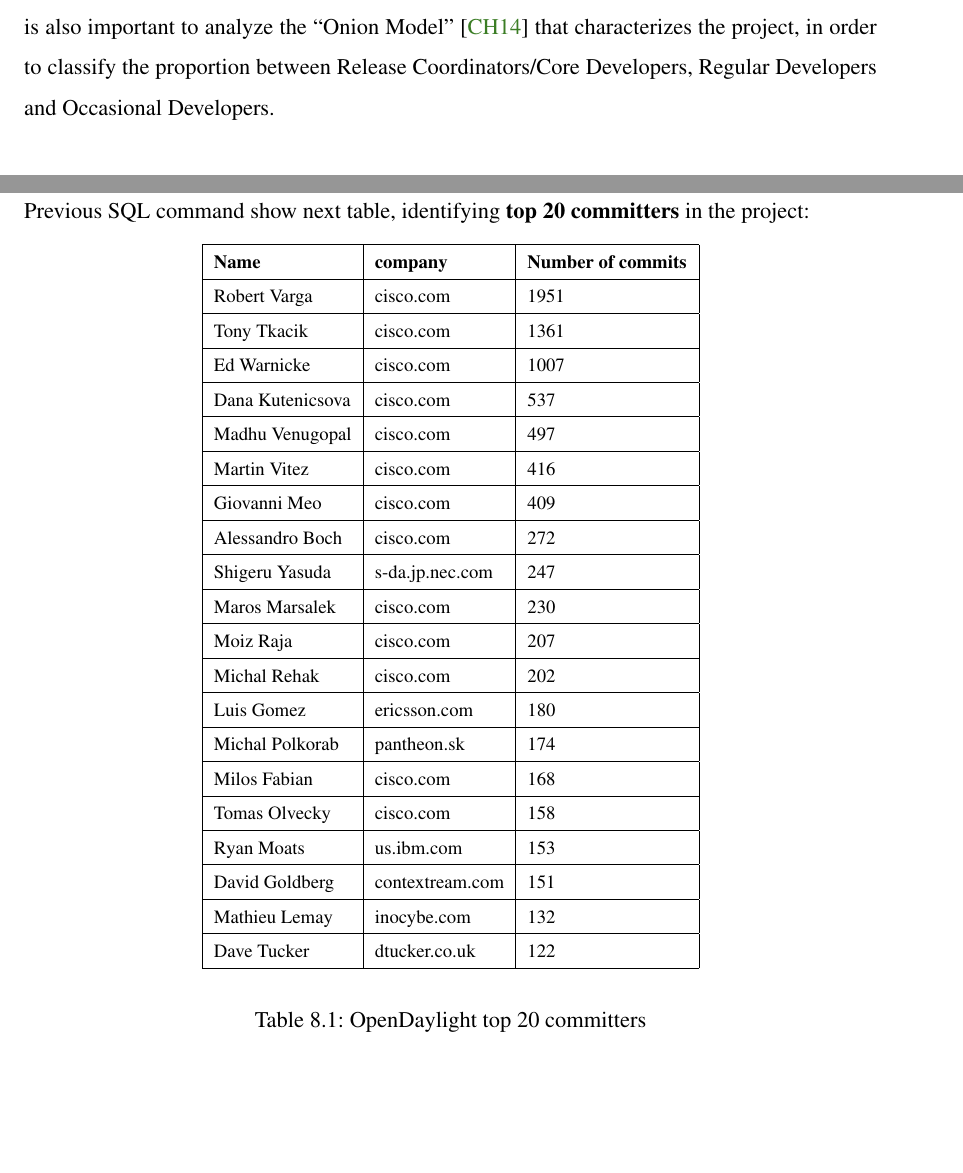
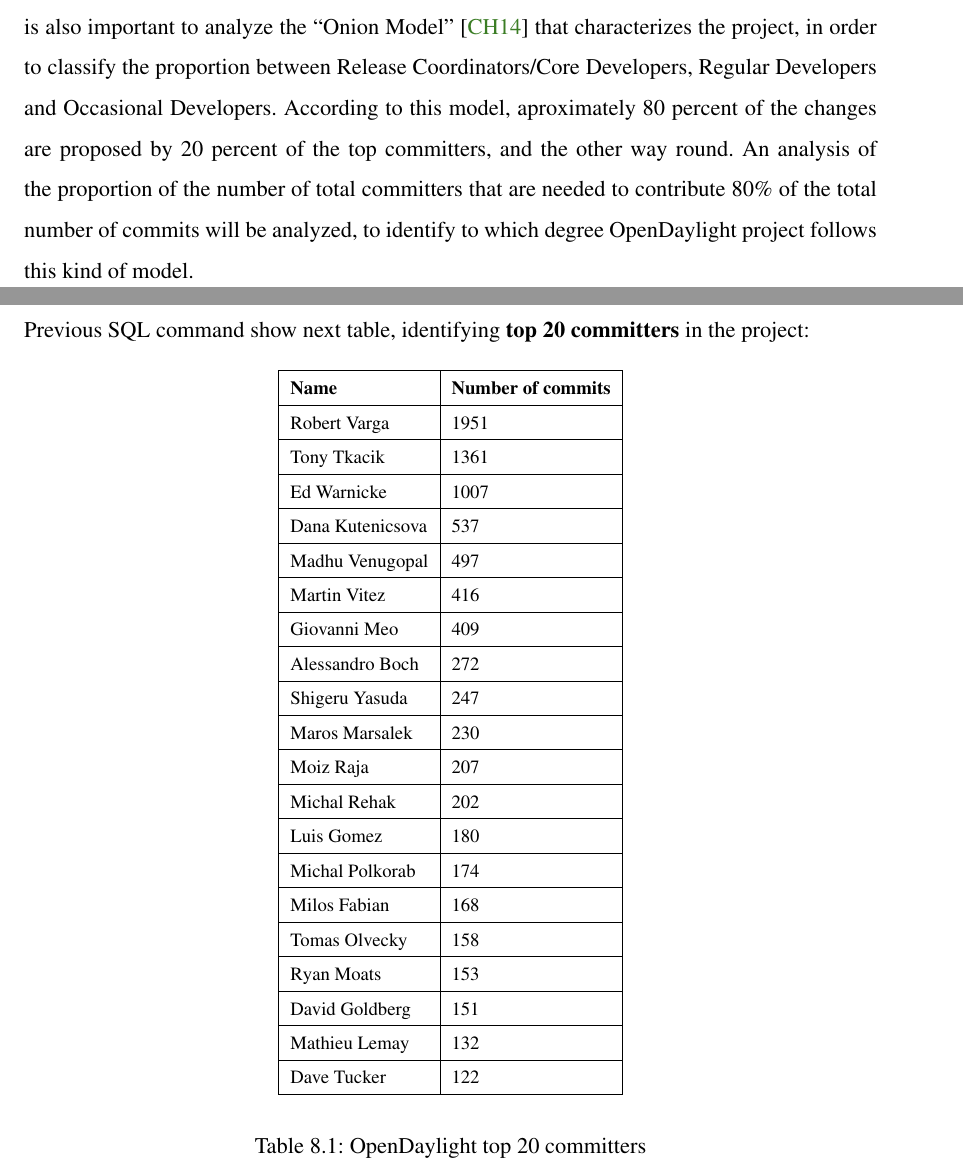
Before and after one commit to sarroutbi/MFP, a LaTeX thesis (opendaylight/opendaylight.tex): two parts of pages 107 and 113 of 166 before the commit and two parts of pages 107 and 113 of 170 after it, joined at a grey line, cut so that both start at the same text, the shorter picture padded with empty space. Compiled offline with pdfLaTeX.

Commit message:
Adding odl model on the project

```diff
--- a/opendaylight/opendaylight.tex
+++ b/opendaylight/opendaylight.tex
@@ -1612,7 +1612,7 @@
 \label{chap:odlprojeval}
 On this chapter, an analysis of the most representative metrics of the OpenDaylight project will be perform. Metrics of a particular Open Source project can help to determine its state of art, its maturity, its community involvement and also to perform the evaluation of the project's quality, above all if the project can be compared to other Open Source project existing on the same cathegory. In the end, success for an Open Source project depends, among other factors, on its community involvement, and community involvement can be measured taking into account the \textbf{activity} of its members.\\
 \\
-However, OpenDaylight project, being a recently created project, with a short path traversed, is in turn the only Open Source project related to SDN/NFV technology. From this perspective, metrics analyzed will focus rather on how the project is progressing after its foundation, which particularities are observed on particular dates (e.g.: major version releases), the activity observed from the community perspective (e.g.: code commits, Bug resolution, Mail Lists activity, etc.) and, in general, any metric that can help on profiling the community involvement. It is also important to analyze the ``Onion Model''~\cite{OpenSourceSocialStructure} that characterizes the project, in order to classify the proportion between Release Coordinators/Core Developers, Regular Developers and Occasional Developers.\\
+However, OpenDaylight project, being a recently created project, with a short path traversed, is in turn the only Open Source project related to SDN/NFV technology. From this perspective, metrics analyzed will focus rather on how the project is progressing after its foundation, which particularities are observed on particular dates (e.g.: major version releases), the activity observed from the community perspective (e.g.: code commits, Bug resolution, Mail Lists activity, etc.) and, in general, any metric that can help on profiling the community involvement. It is also important to analyze the ``Onion Model''~\cite{OpenSourceSocialStructure} that characterizes the project, in order to classify the proportion between Release Coordinators/Core Developers, Regular Developers and Occasional Developers. According to this model, aproximately 80 percent of the changes are proposed by 20 percent of the top committers, and the other way round. An analysis of the proportion of the number of total committers that are needed to contribute 80\% of the total number of commits will be analyzed, to identify to which degree OpenDaylight project follows this kind of model.\\
 \\
 Another important comparison for an Open Source project is to analyze differences in previously described metrics between releases. How much code was contributed on last release, how much was contributed on the previous release, which are the most relevant differences beween releases, if any.\\
 \\
@@ -1734,27 +1734,27 @@
 \begin{center}
 \begin{tabular}{|l|l|p{3cm}|}
 \hline
-\textbf{Name}     & \textbf{company} & \textbf{Number of commits} \\ \hline
- Robert Varga     & cisco.com        & 1951 \\ \hline
- Tony Tkacik      & cisco.com        & 1361 \\ \hline
- Ed Warnicke      & cisco.com        & 1007 \\ \hline
- Dana Kutenicsova & cisco.com        &  537 \\ \hline
- Madhu Venugopal  & cisco.com        &  497 \\ \hline
- Martin Vitez     & cisco.com        &  416 \\ \hline
- Giovanni Meo     & cisco.com        &  409 \\ \hline
- Alessandro Boch  & cisco.com        &  272 \\ \hline
- Shigeru Yasuda   & s-da.jp.nec.com  &  247 \\ \hline
- Maros Marsalek   & cisco.com        &  230 \\ \hline
- Moiz Raja        & cisco.com        &  207 \\ \hline
- Michal Rehak     & cisco.com        &  202 \\ \hline
- Luis Gomez       & ericsson.com     &  180 \\ \hline
- Michal Polkorab  & pantheon.sk      &  174 \\ \hline
- Milos Fabian     & cisco.com        &  168 \\ \hline
- Tomas Olvecky    & cisco.com        &  158 \\ \hline
- Ryan Moats       & us.ibm.com       &  153 \\ \hline
- David Goldberg   & contextream.com  &  151 \\ \hline
- Mathieu Lemay    & inocybe.com      &  132 \\ \hline
- Dave Tucker      & dtucker.co.uk    &  122 \\ \hline
+\textbf{Name}     & \textbf{Number of commits} \\ \hline
+ Robert Varga     & 1951 \\ \hline
+ Tony Tkacik      & 1361 \\ \hline
+ Ed Warnicke      & 1007 \\ \hline
+ Dana Kutenicsova &  537 \\ \hline
+ Madhu Venugopal  &  497 \\ \hline
+ Martin Vitez     &  416 \\ \hline
+ Giovanni Meo     &  409 \\ \hline
+ Alessandro Boch  &  272 \\ \hline
+ Shigeru Yasuda   &  247 \\ \hline
+ Maros Marsalek   &  230 \\ \hline
+ Moiz Raja        &  207 \\ \hline
+ Michal Rehak     &  202 \\ \hline
+ Luis Gomez       &  180 \\ \hline
+ Michal Polkorab  &  174 \\ \hline
+ Milos Fabian     &  168 \\ \hline
+ Tomas Olvecky    &  158 \\ \hline
+ Ryan Moats       &  153 \\ \hline
+ David Goldberg   &  151 \\ \hline
+ Mathieu Lemay    &  132 \\ \hline
+ Dave Tucker      &  122 \\ \hline
 \end{tabular}
 \end{center}
 \caption{OpenDaylight top 20 committers}
@@ -1810,0 +1817 @@
+| Number of commits |
@@ -1810,0 +1842 @@
+| Number of Commits |
@@ -1810,0 +1853 @@
+| Number of Commits |
@@ -1810,0 +1869 @@
+| Number of Commits |
@@ -1810,0 +1880 @@
+| Number of Commits |
```
Also changed, not shown: opendaylight/img/odl-controller-00.JPG (added), opendaylight/img/odp_diagram_helium.jpg (added), opendaylight/img/onion00.png (added), opendaylight/img/onion01.png (added), opendaylight/img/sdn_solves_backhaul_gap.jpg (added), opendaylight/opendaylight.tex (92 more changed lines), 3 other files.
